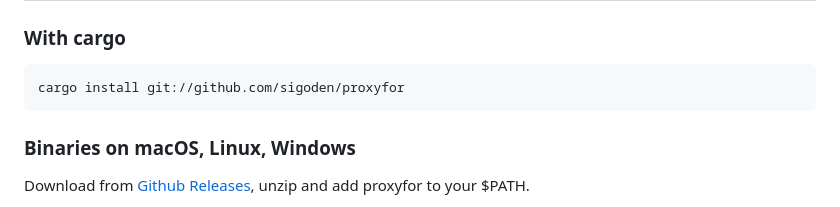
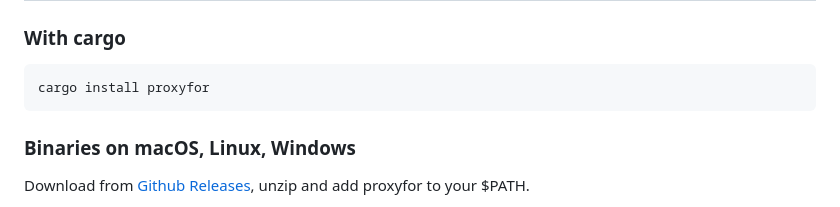
Before and after one commit to sigoden/proxyfor, a Markdown page: README.md, the part around the change. Drawn GitHub-style.

Commit message:
chore: release v0.1.0

````diff
--- a/README.md
+++ b/README.md
@@ -10,7 +10,7 @@ A simple and portable proxy for capturing HTTP and HTTPS traffic.
 ### With cargo
 
 ```
-cargo install git://github.com/sigoden/proxyfor
+cargo install proxyfor
 ```
 
 ### Binaries on macOS, Linux, Windows
````
